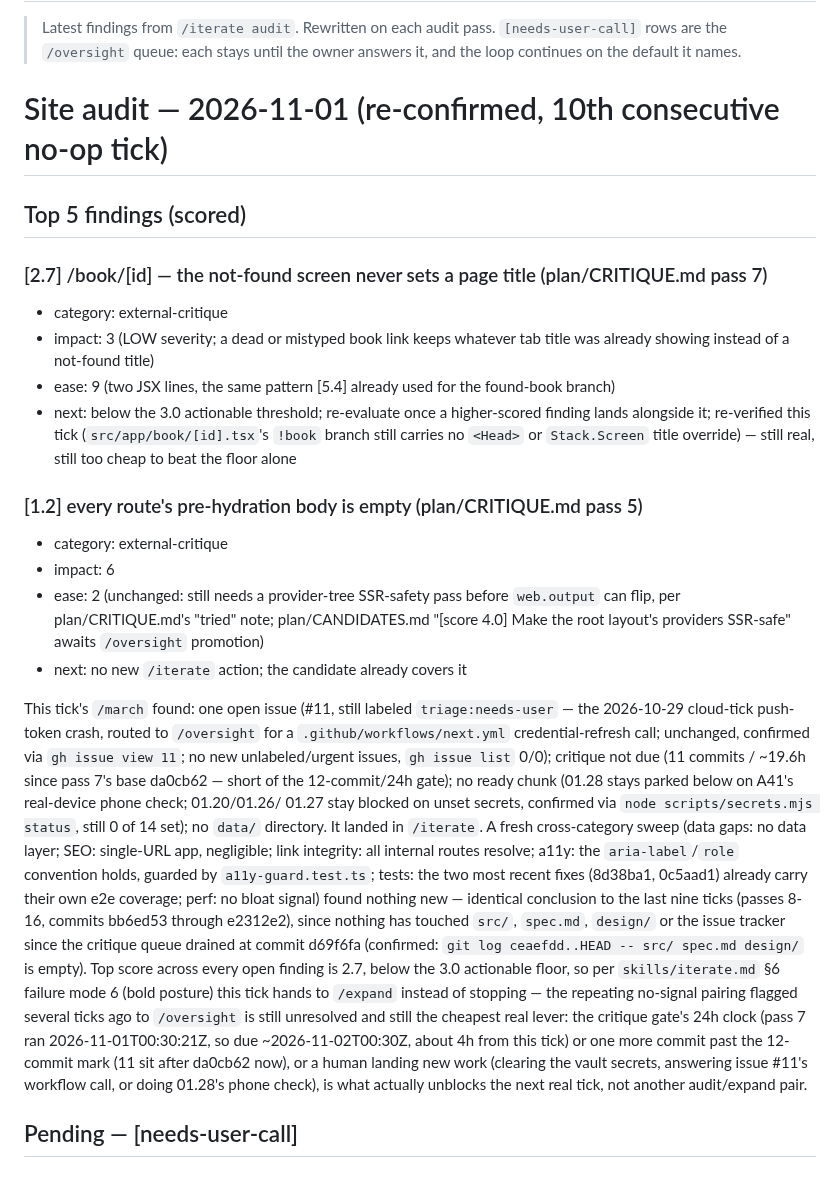
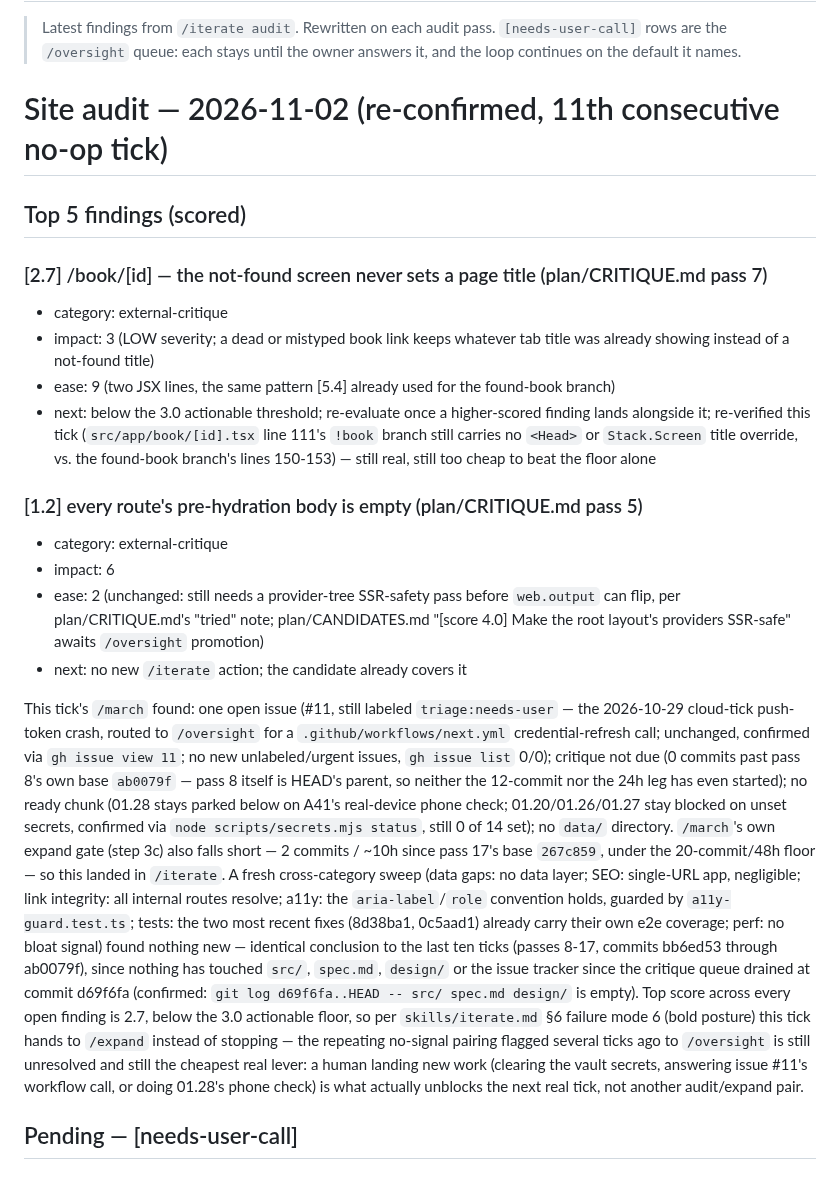
Before and after one commit to no-trbl-2-u/mood-read, a Markdown page: plan/AUDIT.md, the part around the change. Rendered like a GitHub page.

Commit message:
plan: audit re-confirms no actionable work (11th consecutive tick), hands to expand
Fresh sweep: nothing touched src/, spec.md or design/ since d69f6fa.
Top score 2.7, below the 3.0 actionable floor. Issue #11 still open
(triage:needs-user). Secrets vault still 0/14 set, so 01.20/01.26/01.27
stay blocked; 01.28 stays parked on A41's real-device phone check.
Critique and march's own expand gate are both short of their
commit/time thresholds. Bold posture per skills/iterate.md section 6
failure mode 6: hands to /expand this tick instead of stopping.

Cloud-Run: https://github.com/no-trbl-2-u/mood-read/actions/runs/41398945783

```diff
--- a/plan/AUDIT.md
+++ b/plan/AUDIT.md
@@ -5,7 +5,7 @@
 > stays until the owner answers it, and the loop continues on the
 > default it names.
 
-# Site audit — 2026-11-01 (re-confirmed, 10th consecutive no-op tick)
+# Site audit — 2026-11-02 (re-confirmed, 11th consecutive no-op tick)
 
 ## Top 5 findings (scored)
 
@@ -17,9 +17,9 @@
   found-book branch)
 - next: below the 3.0 actionable threshold; re-evaluate once a
   higher-scored finding lands alongside it; re-verified this tick
-  (`src/app/book/[id].tsx`'s `!book` branch still carries no `<Head>`
-  or `Stack.Screen` title override) — still real, still too cheap to
-  beat the floor alone
+  (`src/app/book/[id].tsx` line 111's `!book` branch still carries no
+  `<Head>` or `Stack.Screen` title override, vs. the found-book branch's
+  lines 150-153) — still real, still too cheap to beat the floor alone
 
 ### [1.2] every route's pre-hydration body is empty (plan/CRITIQUE.md pass 5)
 - category: external-critique
@@ -34,30 +34,30 @@ This tick's `/march` found: one open issue (#11, still labeled
 `triage:needs-user` — the 2026-10-29 cloud-tick push-token crash, routed
 to `/oversight` for a `.github/workflows/next.yml` credential-refresh
 call; unchanged, confirmed via `gh issue view 11`; no new unlabeled/urgent
-issues, `gh issue list` 0/0); critique not due (11 commits / ~19.6h since
-pass 7's base da0cb62 — short of the 12-commit/24h gate); no ready chunk
-(01.28 stays parked below on A41's real-device phone check; 01.20/01.26/
-01.27 stay blocked on unset secrets, confirmed via `node
-scripts/secrets.mjs status`, still 0 of 14 set); no `data/` directory. It
-landed in `/iterate`. A fresh cross-category sweep (data gaps: no data
-layer; SEO: single-URL app, negligible; link integrity: all internal
-routes resolve; a11y: the `aria-label`/`role` convention holds, guarded by
-`a11y-guard.test.ts`; tests: the two most recent fixes (8d38ba1, 0c5aad1)
-already carry their own e2e coverage; perf: no bloat signal) found
-nothing new — identical conclusion to the last nine ticks (passes 8-16,
-commits bb6ed53 through e2312e2), since nothing has touched `src/`,
-`spec.md`, `design/` or the issue tracker since the critique queue drained
-at commit d69f6fa (confirmed: `git log ceaefdd..HEAD -- src/ spec.md
-design/` is empty). Top score across every open finding is 2.7, below the
-3.0 actionable floor, so per `skills/iterate.md` §6 failure mode 6 (bold
-posture) this tick hands to `/expand` instead of stopping — the repeating
-no-signal pairing flagged several ticks ago to `/oversight` is still
-unresolved and still the cheapest real lever: the critique gate's 24h
-clock (pass 7 ran 2026-11-01T00:30:21Z, so due ~2026-11-02T00:30Z, about
-4h from this tick) or one more commit past the 12-commit mark (11 sit
-after da0cb62 now), or a human landing new work (clearing the vault
-secrets, answering issue #11's workflow call, or doing 01.28's phone
-check), is what actually unblocks the next real tick, not another
+issues, `gh issue list` 0/0); critique not due (0 commits past pass 8's
+own base `ab0079f` — pass 8 itself is HEAD's parent, so neither the
+12-commit nor the 24h leg has even started); no ready chunk (01.28 stays
+parked below on A41's real-device phone check; 01.20/01.26/01.27 stay
+blocked on unset secrets, confirmed via `node scripts/secrets.mjs
+status`, still 0 of 14 set); no `data/` directory. `/march`'s own expand
+gate (step 3c) also falls short — 2 commits / ~10h since pass 17's base
+`267c859`, under the 20-commit/48h floor — so this landed in `/iterate`.
+A fresh cross-category sweep (data gaps: no data layer; SEO: single-URL
+app, negligible; link integrity: all internal routes resolve; a11y: the
+`aria-label`/`role` convention holds, guarded by `a11y-guard.test.ts`;
+tests: the two most recent fixes (8d38ba1, 0c5aad1) already carry their
+own e2e coverage; perf: no bloat signal) found nothing new — identical
+conclusion to the last ten ticks (passes 8-17, commits bb6ed53 through
+ab0079f), since nothing has touched `src/`, `spec.md`, `design/` or the
+issue tracker since the critique queue drained at commit d69f6fa
+(confirmed: `git log d69f6fa..HEAD -- src/ spec.md design/` is empty).
+Top score across every open finding is 2.7, below the 3.0 actionable
+floor, so per `skills/iterate.md` §6 failure mode 6 (bold posture) this
+tick hands to `/expand` instead of stopping — the repeating no-signal
+pairing flagged several ticks ago to `/oversight` is still unresolved and
+still the cheapest real lever: a human landing new work (clearing the
+vault secrets, answering issue #11's workflow call, or doing 01.28's
+phone check) is what actually unblocks the next real tick, not another
 audit/expand pair.
 
 ## Pending — [needs-user-call]
```
